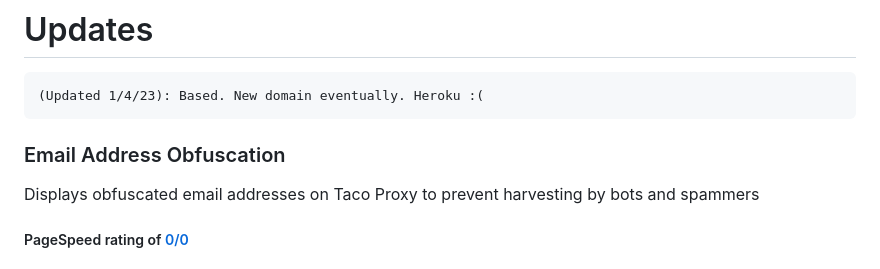
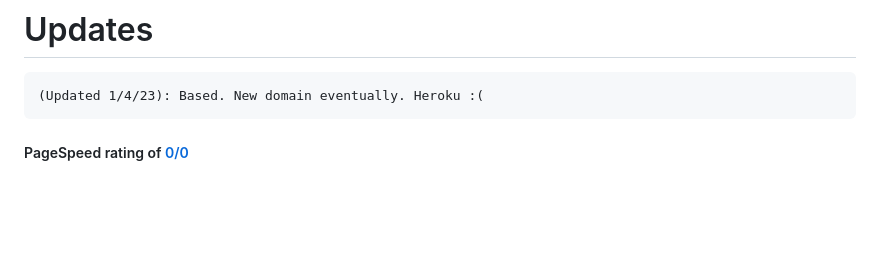
Before and after one commit to Tacosheel/TacoProxy, a Markdown page: README.md, the part around the change. Rendered like a GitHub page; blank space fills up the shorter version.

````diff
--- a/README.md
+++ b/README.md
@@ -5,10 +5,6 @@
 ```
 (Updated 1/4/23): Based. New domain eventually. Heroku :(
 ```
-
-### Email Address Obfuscation
-
-Displays obfuscated email addresses on Taco Proxy to prevent harvesting by bots and spammers
 
 ##### PageSpeed rating of [0/0](https://google.com)
 
````
